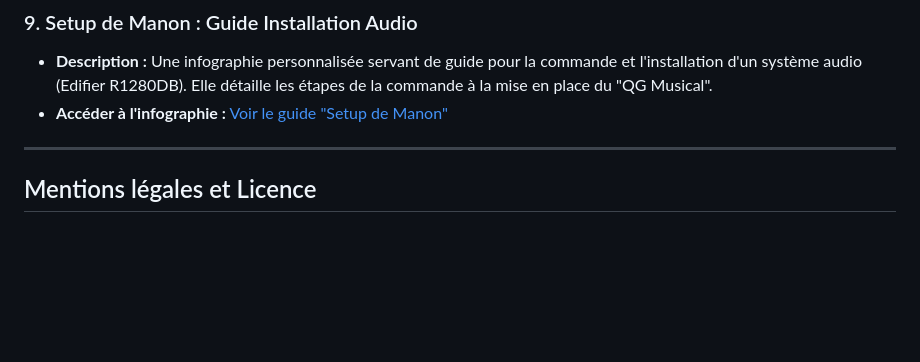
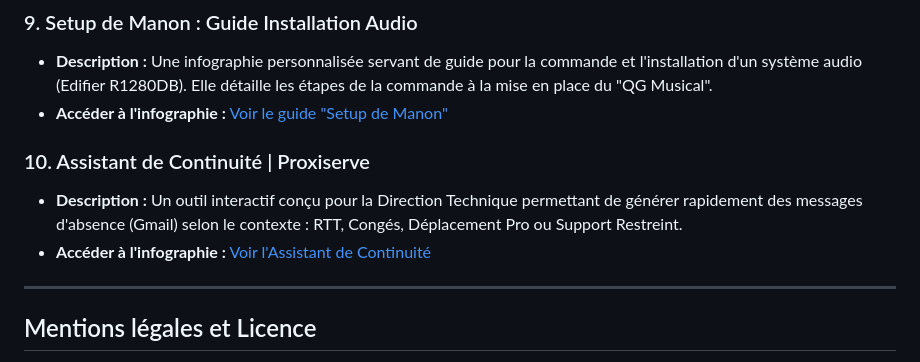
Before and after one commit to cosmofilou/cosmofilou-infographies_HTML_CSS_JS, a Markdown page: README.md, the part around the change. Drawn GitHub-style; blank space fills up the shorter version.

```diff
--- a/README.md
+++ b/README.md
@@ -51,6 +51,11 @@ Ce dépôt contient une collection d'infographies interactives, créées avec HT
 * **Description :** Une infographie personnalisée servant de guide pour la commande et l'installation d'un système audio (Edifier R1280DB). Elle détaille les étapes de la commande à la mise en place du "QG Musical".
 * **Accéder à l'infographie :** [Voir le guide "Setup de Manon"](https://cosmofilou.github.io/cosmofilou-infographies_HTML_CSS_JS/setup_manon_audio/index.html)
 
+### 10. Assistant de Continuité | Proxiserve
+
+* **Description :** Un outil interactif conçu pour la Direction Technique permettant de générer rapidement des messages d'absence (Gmail) selon le contexte : RTT, Congés, Déplacement Pro ou Support Restreint.
+* **Accéder à l'infographie :** [Voir l'Assistant de Continuité](https://cosmofilou.github.io/cosmofilou-infographies_HTML_CSS_JS//assistant_continuite_proxiserve/index.html)
+
 ---
 
 ## Mentions légales et Licence
```
